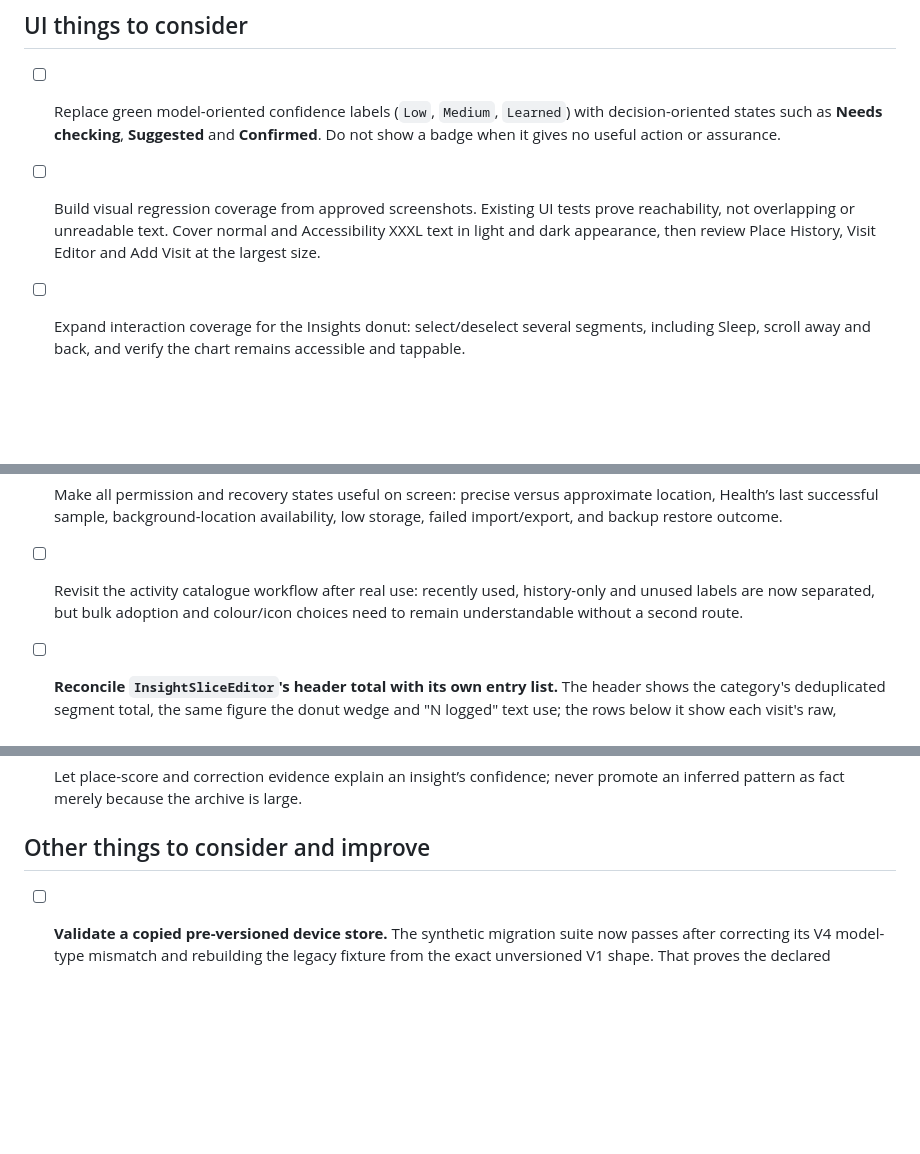
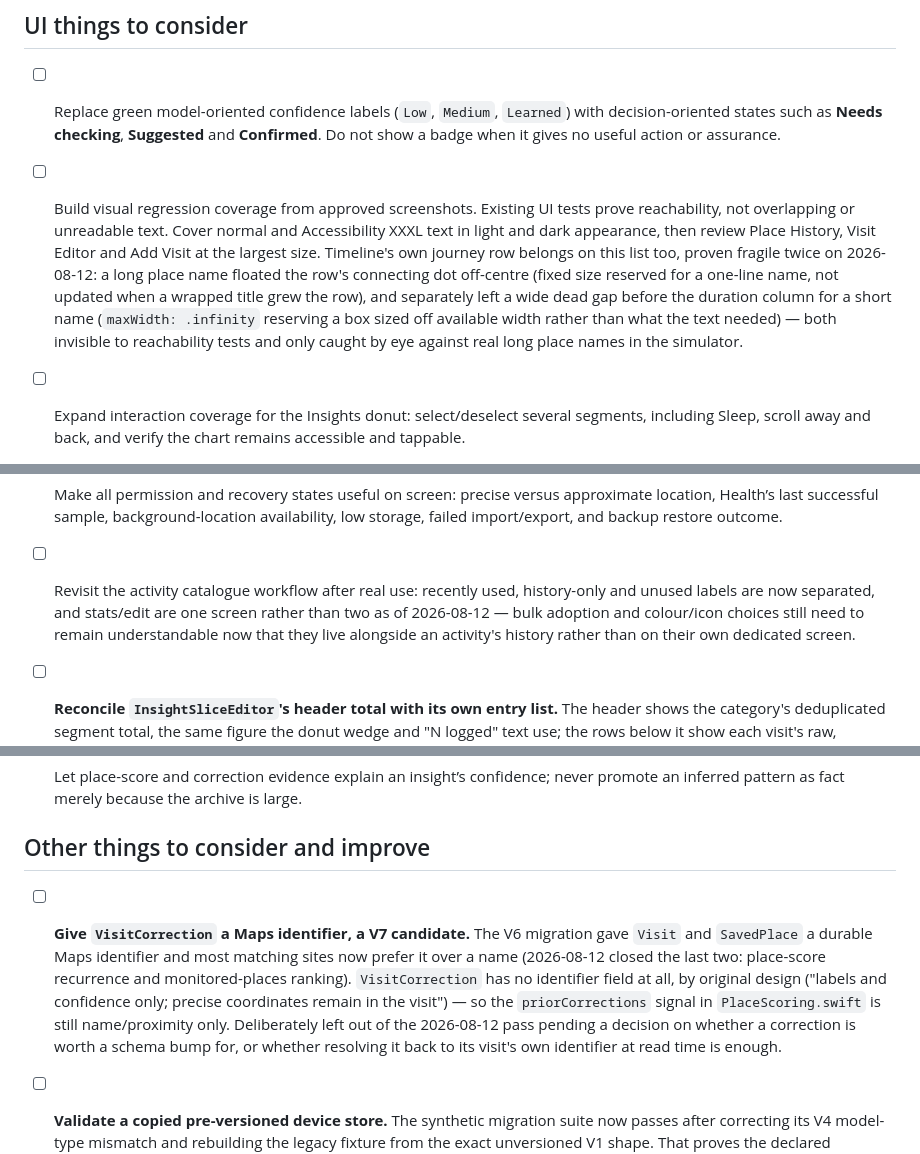
Before and after one commit to Jorvanus/LifeLog, a Markdown page: TODO.md, 3 parts joined by grey strips. Drawn GitHub-style; blank space fills up the shorter version.

Commit message:
Update TODO against today's changes
- Visual regression coverage: add Timeline's journey row, proven fragile
  twice today (dot centering, title gap) by exactly the kind of bug
  reachability-only UI tests can't catch.
- Activity catalogue workflow: the "second route" concern this item
  raised is resolved now that stats/edit are one screen; narrowed to
  what's still open.
- New item: VisitCorrection has no Maps identifier, so priorCorrections
  is still name/proximity only after today's identifier-first pass on
  the other two signals -- deliberately deferred pending a V7 decision.

```diff
--- a/TODO.md
+++ b/TODO.md
@@ -103,7 +103,14 @@ private, single-phone app; the App Store work is deliberately separate below.
 - [ ] Build visual regression coverage from approved screenshots. Existing UI
   tests prove reachability, not overlapping or unreadable text. Cover normal
   and Accessibility XXXL text in light and dark appearance, then review Place
-  History, Visit Editor and Add Visit at the largest size.
+  History, Visit Editor and Add Visit at the largest size. Timeline's own
+  journey row belongs on this list too, proven fragile twice on 2026-08-12: a
+  long place name floated the row's connecting dot off-centre (fixed size
+  reserved for a one-line name, not updated when a wrapped title grew the
+  row), and separately left a wide dead gap before the duration column for a
+  short name (`maxWidth: .infinity` reserving a box sized off available width
+  rather than what the text needed) — both invisible to reachability tests
+  and only caught by eye against real long place names in the simulator.
 
 - [ ] Expand interaction coverage for the Insights donut: select/deselect
   several segments, including Sleep, scroll away and back, and verify the
@@ -118,8 +125,10 @@ private, single-phone app; the App Store work is deliberately separate below.
   availability, low storage, failed import/export, and backup restore outcome.
 
 - [ ] Revisit the activity catalogue workflow after real use: recently used,
-  history-only and unused labels are now separated, but bulk adoption and
-  colour/icon choices need to remain understandable without a second route.
+  history-only and unused labels are now separated, and stats/edit are one
+  screen rather than two as of 2026-08-12 — bulk adoption and colour/icon
+  choices still need to remain understandable now that they live alongside
+  an activity's history rather than on their own dedicated screen.
 
 - [ ] **Reconcile `InsightSliceEditor`'s header total with its own entry
   list.** The header shows the category's deduplicated segment total, the
@@ -162,6 +171,17 @@ private, single-phone app; the App Store work is deliberately separate below.
   never promote an inferred pattern as fact merely because the archive is large.
 
 ## Other things to consider and improve
+
+- [ ] **Give `VisitCorrection` a Maps identifier, a V7 candidate.** The V6
+  migration gave `Visit` and `SavedPlace` a durable Maps identifier and most
+  matching sites now prefer it over a name (2026-08-12 closed the last two:
+  place-score recurrence and monitored-places ranking). `VisitCorrection` has
+  no identifier field at all, by original design ("labels and confidence
+  only; precise coordinates remain in the visit") — so the `priorCorrections`
+  signal in `PlaceScoring.swift` is still name/proximity only. Deliberately
+  left out of the 2026-08-12 pass pending a decision on whether a correction
+  is worth a schema bump for, or whether resolving it back to its visit's own
+  identifier at read time is enough.
 
 - [ ] **Validate a copied pre-versioned device store.** The synthetic migration suite now passes after correcting its V4 model-type mismatch and rebuilding the legacy fixture from the exact unversioned V1 shape. That proves the declared migration stages, but only a copied store from before versioning can prove the real on-device upgrade path. Keep the original protected store untouched.
 
```
